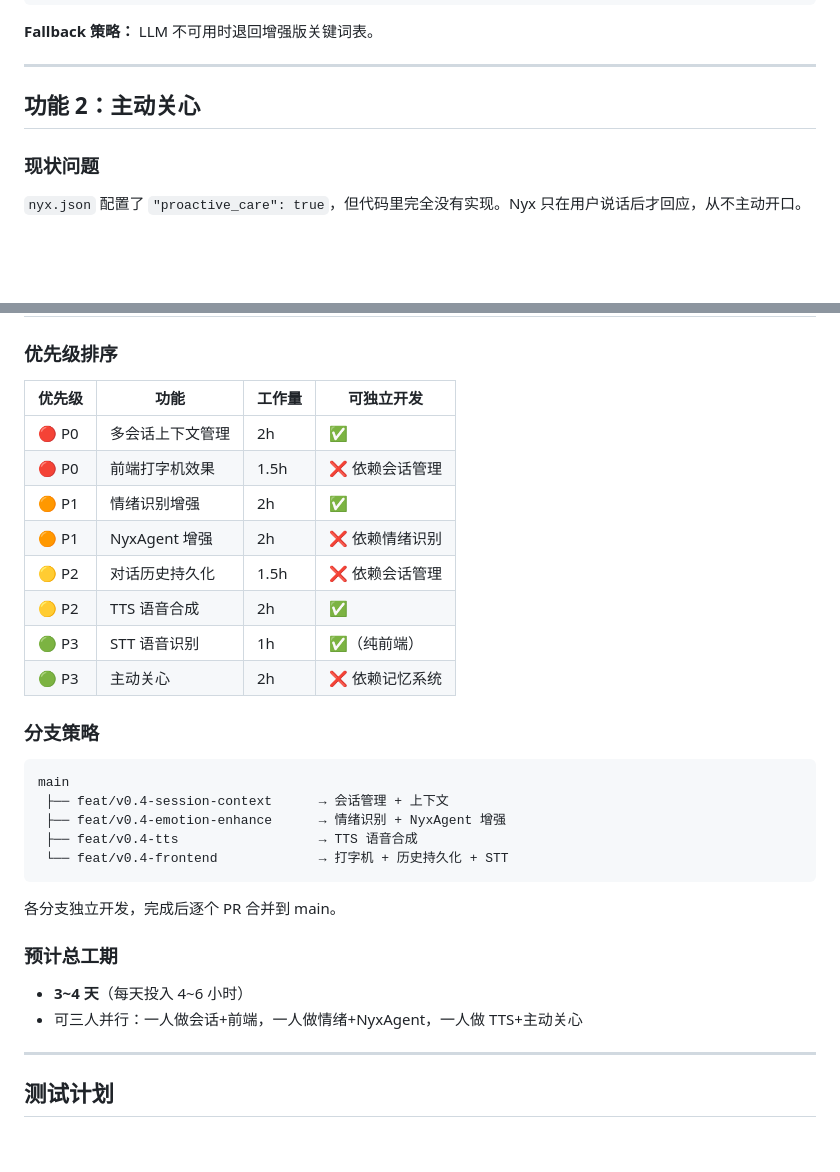
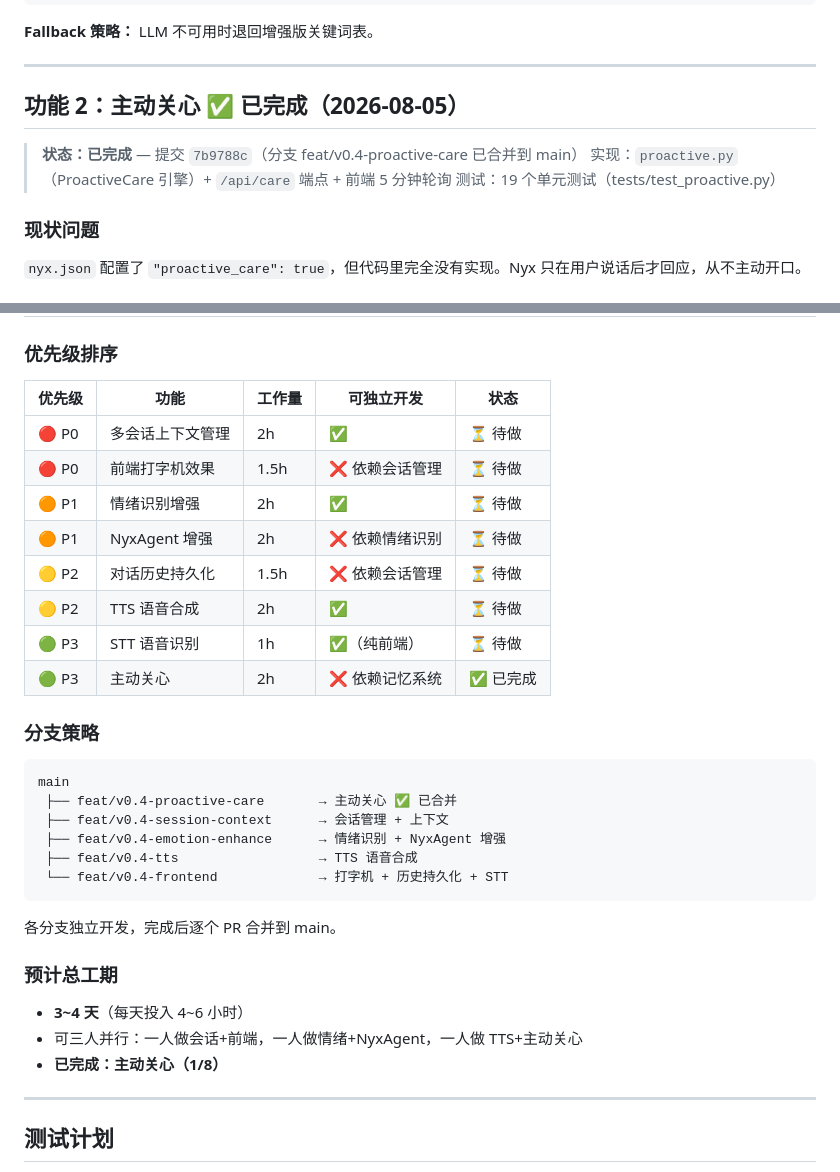
Before and after one commit to Shine8592/cyber-nyx, a Markdown page: docs/v0.4-plan.md, 2 parts joined by grey strips. GitHub-like rendering; blank space fills up the shorter version.

````diff
--- a/docs/v0.4-plan.md
+++ b/docs/v0.4-plan.md
@@ -71,7 +71,11 @@ if any(k in msg for k in ["开心", "高兴", "哈哈"]):
 
 ---
 
-## 功能 2：主动关心
+## 功能 2：主动关心 ✅ 已完成（2026-08-05）
+
+> **状态：已完成** — 提交 `7b9788c`（分支 feat/v0.4-proactive-care 已合并到 main）
+> 实现：`proactive.py`（ProactiveCare 引擎）+ `/api/care` 端点 + 前端 5 分钟轮询
+> 测试：19 个单元测试（tests/test_proactive.py）
 
 ### 现状问题
 
@@ -626,21 +630,22 @@ function newChat() {
 
 ### 优先级排序
 
-| 优先级 | 功能 | 工作量 | 可独立开发 |
-|--------|------|--------|-----------|
-| 🔴 P0 | 多会话上下文管理 | 2h | ✅ |
-| 🔴 P0 | 前端打字机效果 | 1.5h | ❌ 依赖会话管理 |
-| 🟠 P1 | 情绪识别增强 | 2h | ✅ |
-| 🟠 P1 | NyxAgent 增强 | 2h | ❌ 依赖情绪识别 |
-| 🟡 P2 | 对话历史持久化 | 1.5h | ❌ 依赖会话管理 |
-| 🟡 P2 | TTS 语音合成 | 2h | ✅ |
-| 🟢 P3 | STT 语音识别 | 1h | ✅（纯前端） |
-| 🟢 P3 | 主动关心 | 2h | ❌ 依赖记忆系统 |
+| 优先级 | 功能 | 工作量 | 可独立开发 | 状态 |
+|--------|------|--------|-----------|------|
+| 🔴 P0 | 多会话上下文管理 | 2h | ✅ | ⏳ 待做 |
+| 🔴 P0 | 前端打字机效果 | 1.5h | ❌ 依赖会话管理 | ⏳ 待做 |
+| 🟠 P1 | 情绪识别增强 | 2h | ✅ | ⏳ 待做 |
+| 🟠 P1 | NyxAgent 增强 | 2h | ❌ 依赖情绪识别 | ⏳ 待做 |
+| 🟡 P2 | 对话历史持久化 | 1.5h | ❌ 依赖会话管理 | ⏳ 待做 |
+| 🟡 P2 | TTS 语音合成 | 2h | ✅ | ⏳ 待做 |
+| 🟢 P3 | STT 语音识别 | 1h | ✅（纯前端） | ⏳ 待做 |
+| 🟢 P3 | 主动关心 | 2h | ❌ 依赖记忆系统 | ✅ 已完成 |
 
 ### 分支策略
 
 ```
 main
+ ├── feat/v0.4-proactive-care       → 主动关心 ✅ 已合并
  ├── feat/v0.4-session-context      → 会话管理 + 上下文
  ├── feat/v0.4-emotion-enhance      → 情绪识别 + NyxAgent 增强
  ├── feat/v0.4-tts                  → TTS 语音合成
@@ -653,6 +658,7 @@ main
 
 - **3~4 天**（每天投入 4~6 小时）
 - 可三人并行：一人做会话+前端，一人做情绪+NyxAgent，一人做 TTS+主动关心
+- **已完成：主动关心（1/8）**
 
 ---
 
````
Also changed, not shown: README.md (+7 -0 lines).
